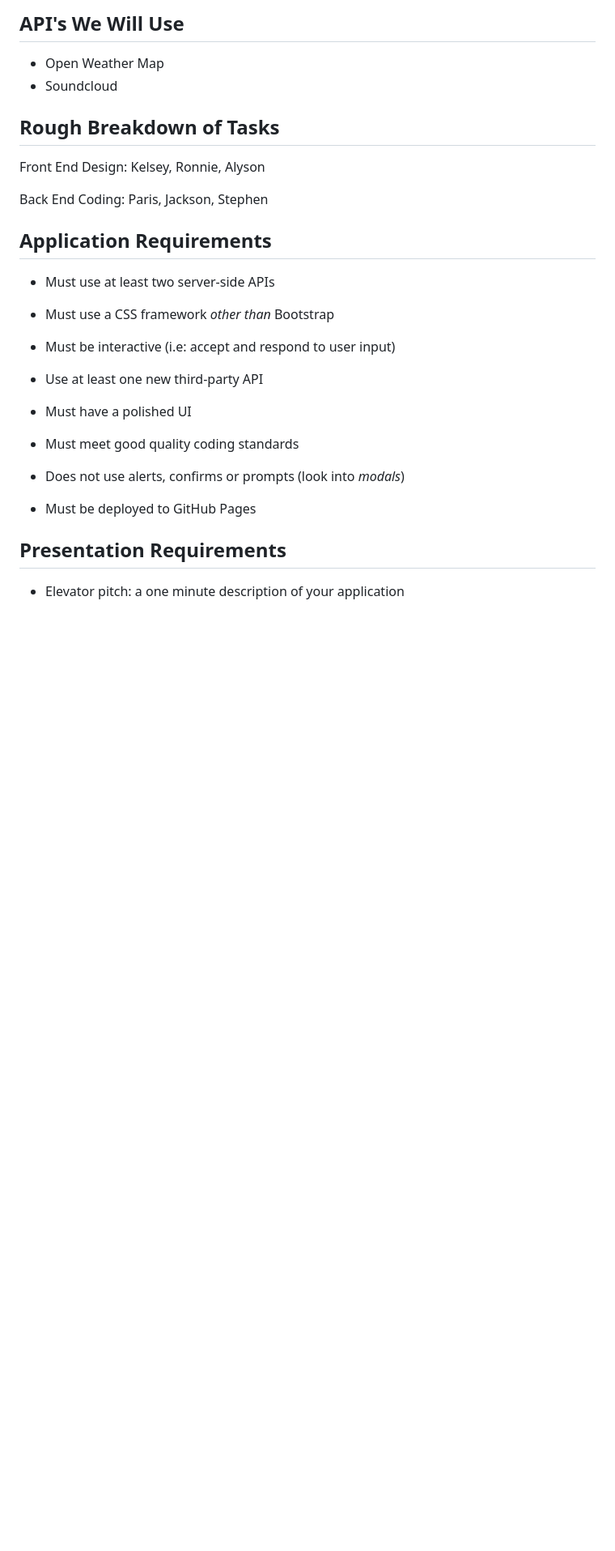
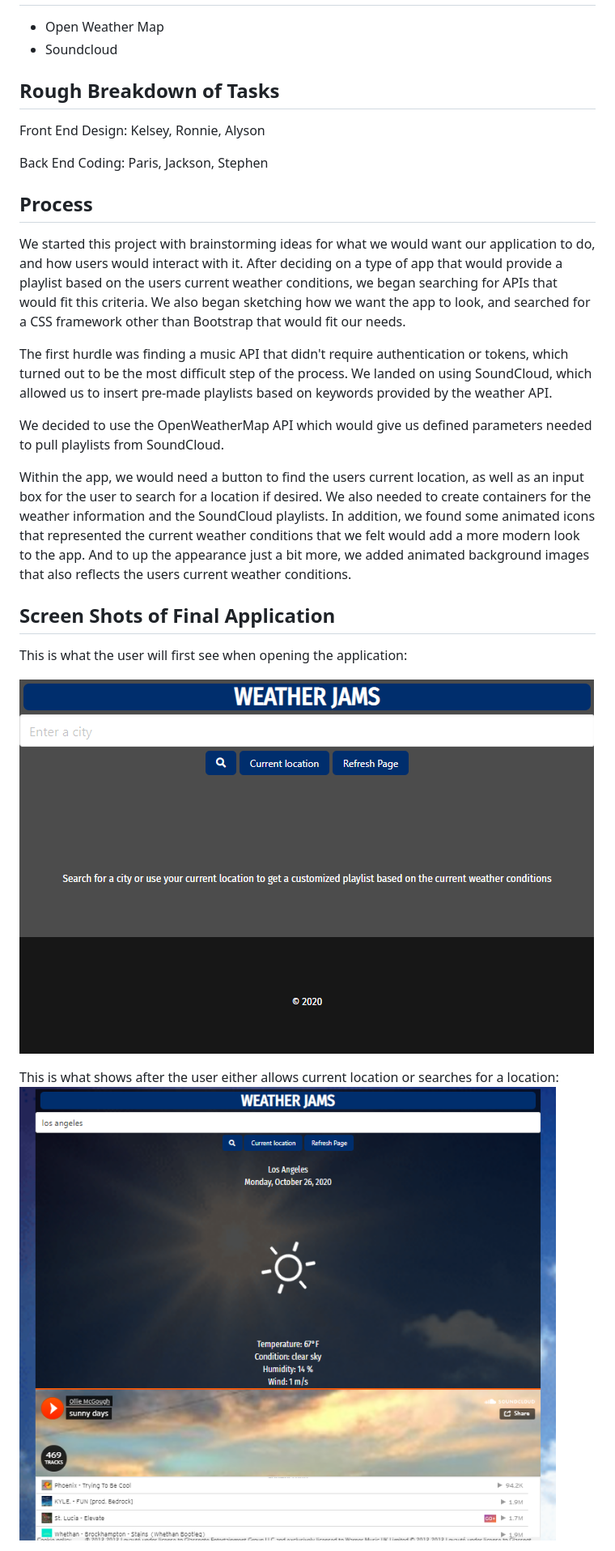
Before and after one commit to alysonbennett/Weather-Jams, a Markdown page: README.md, the part around the change printed below. Shown: that part at 81% size. Drawn GitHub-style; pictures changed too: Assets/Images/ScreenShots/LandingPage.png (added), Assets/Images/ScreenShots/SearchedCity.png (added); blank space fills up the shorter version.

```diff
--- a/README.md
+++ b/README.md
@@ -26,32 +30,31 @@
 
-## API's We Will Use
 * Open Weather Map
 * Soundcloud
 
 ## Rough Breakdown of Tasks
+
 Front End Design:
 Kelsey, Ronnie, Alyson
 
 Back End Coding:
 Paris, Jackson, Stephen
 
-## Application Requirements
-* Must use at least two server-side APIs
+## Process
 
-* Must use a CSS framework _other than_ Bootstrap
+We started this project with brainstorming ideas for what we would want our application to do, and how users would interact with it. After deciding on a type of app that would provide a playlist based on the users current weather conditions, we began searching for APIs that would fit this criteria. We also began sketching how we want the app to look, and searched for a CSS framework other than Bootstrap that would fit our needs.
 
-* Must be interactive (i.e: accept and respond to user input)
+The first hurdle was finding a music API that didn't require authentication or tokens, which turned out to be the most difficult step of the process. We landed on using SoundCloud, which allowed us to insert pre-made playlists based on keywords provided by the weather API.
 
-* Use at least one new third-party API
+We decided to use the OpenWeatherMap API which would give us defined parameters needed to pull playlists from SoundCloud.
 
-* Must have a polished UI
+Within the app, we would need a button to find the users current location, as well as an input box for the user to search for a location if desired. We also needed to create containers for the weather information and the SoundCloud playlists. In addition, we found some animated icons that represented the current weather conditions that we felt would add a more modern look to the app. And to up the appearance just a bit more, we added animated background images that also reflects the users current weather conditions.
 
-* Must meet good quality coding standards
+## Screen Shots of Final Application
 
-* Does not use alerts, confirms or prompts (look into _modals_)
+This is what the user will first see when opening the application:
 
-* Must be deployed to GitHub Pages
+![Landing Page](Assets/Images/ScreenShots/LandingPage.png)
 
-## Presentation Requirements
-* Elevator pitch: a one minute description of your application
+This is what shows after the user either allows current location or searches for a location:
+![Searched Location](Assets/Images/ScreenShots/SearchedCity.png)
 
```
Also changed, not shown: other parts of README.md (+15 -32 lines).
